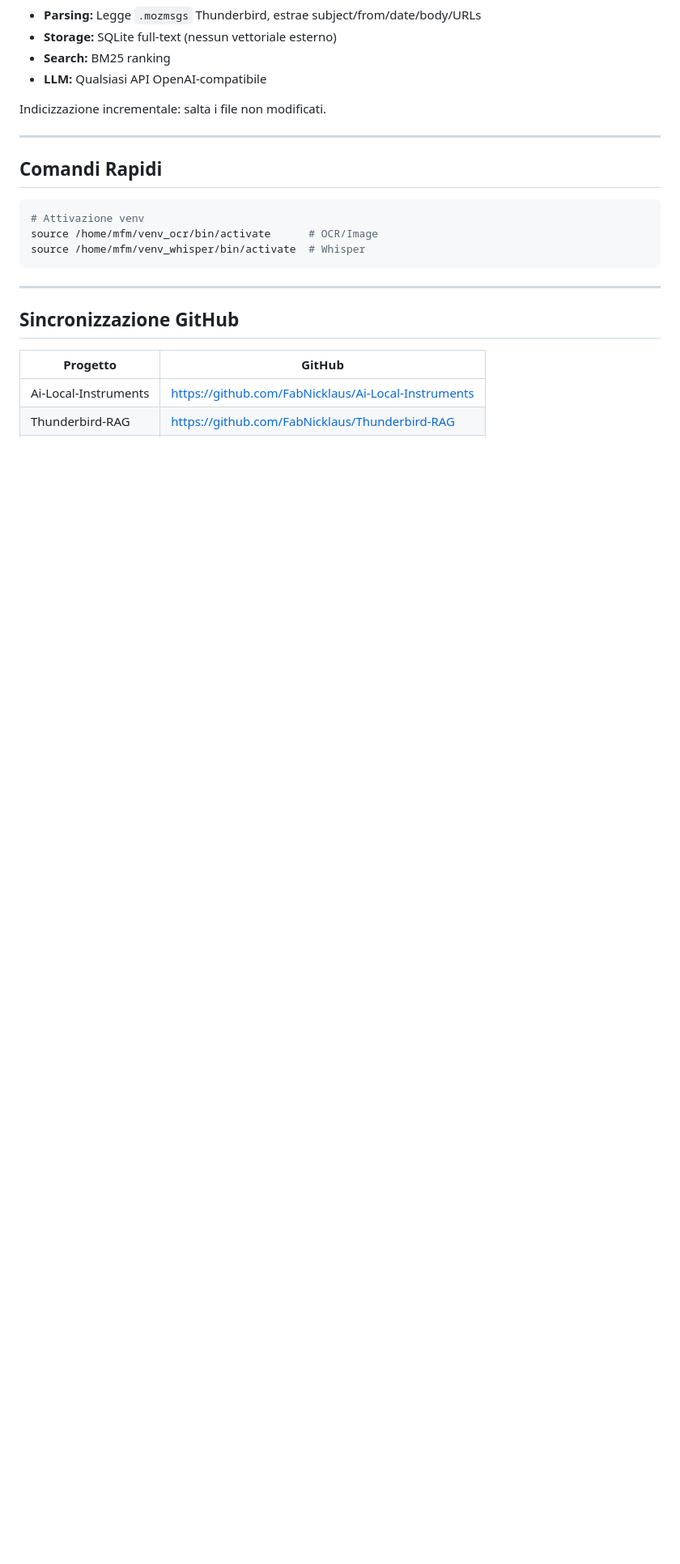
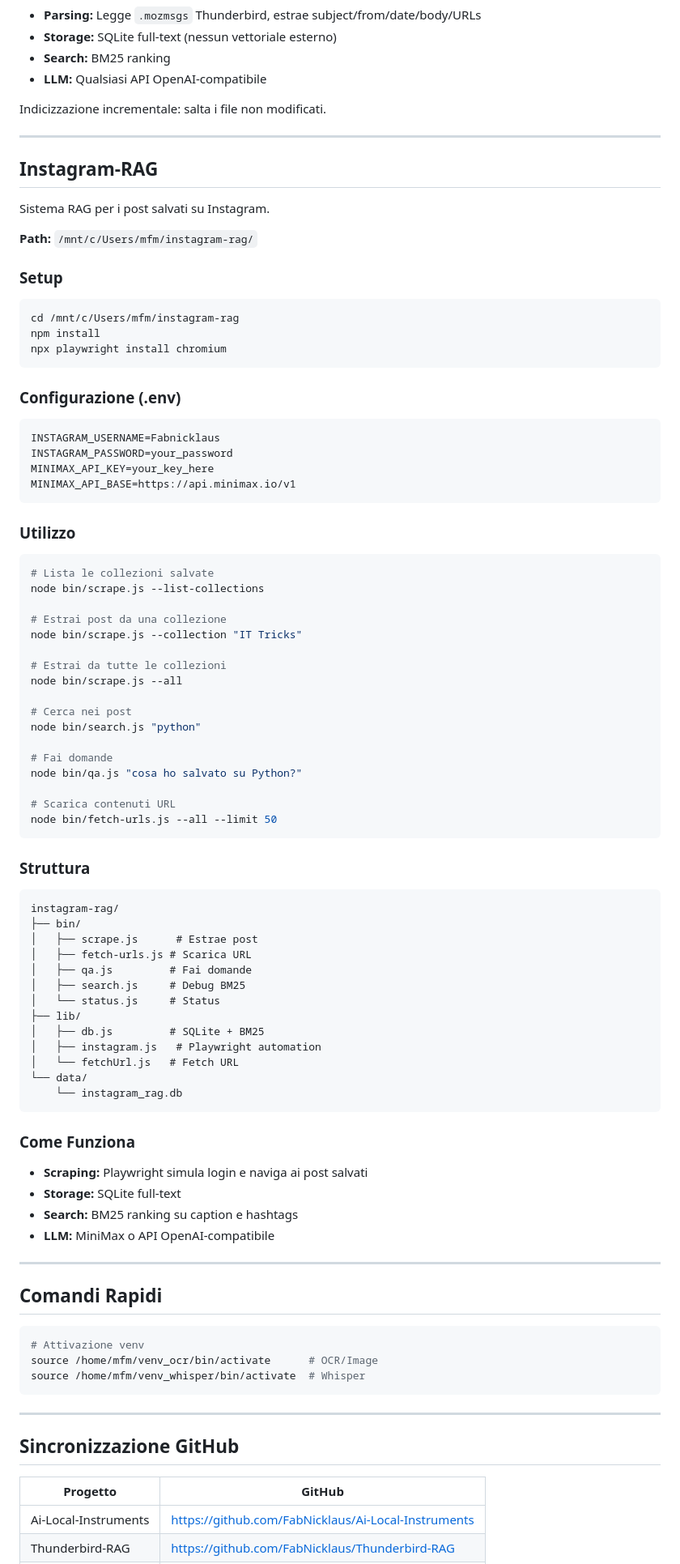
Before and after one commit to FabNicklaus/Ai-Local-Instruments, a Markdown page: README.md, the part around one of its changes. Shown at 81% size. GitHub-like rendering; blank space fills up the shorter version.

Commit message:
docs: aggiunto Instagram-RAG e aggiornata panoramica progetti
Co-Authored-By: Claude Opus 4.6 <noreply@anthropic.com>

````diff
--- a/README.md
+++ b/README.md
@@ -235,6 +236,78 @@ Indicizzazione incrementale: salta i file non modificati.
 
 ---
 
+## Instagram-RAG
+
+Sistema RAG per i post salvati su Instagram.
+
+**Path:** `/mnt/c/Users/mfm/instagram-rag/`
+
+### Setup
+
+```bash
+cd /mnt/c/Users/mfm/instagram-rag
+npm install
+npx playwright install chromium
+```
+
+### Configurazione (.env)
+
+```env
+INSTAGRAM_USERNAME=Fabnicklaus
+INSTAGRAM_PASSWORD=your_password
+MINIMAX_API_KEY=your_key_here
+MINIMAX_API_BASE=https://api.minimax.io/v1
+```
+
+### Utilizzo
+
+```bash
+# Lista le collezioni salvate
+node bin/scrape.js --list-collections
+
+# Estrai post da una collezione
+node bin/scrape.js --collection "IT Tricks"
+
+# Estrai da tutte le collezioni
+node bin/scrape.js --all
+
+# Cerca nei post
+node bin/search.js "python"
+
+# Fai domande
+node bin/qa.js "cosa ho salvato su Python?"
+
+# Scarica contenuti URL
+node bin/fetch-urls.js --all --limit 50
+```
+
+### Struttura
+
+```
+instagram-rag/
+├── bin/
+│   ├── scrape.js      # Estrae post
+│   ├── fetch-urls.js # Scarica URL
+│   ├── qa.js         # Fai domande
+│   ├── search.js     # Debug BM25
+│   └── status.js     # Status
+├── lib/
+│   ├── db.js         # SQLite + BM25
+│   ├── instagram.js   # Playwright automation
+│   └── fetchUrl.js   # Fetch URL
+└── data/
+    └── instagram_rag.db
+```
+
+### Come Funziona
+
+- **Scraping:** Playwright simula login e naviga ai post salvati
+- **Storage:** SQLite full-text
+- **Search:** BM25 ranking su caption e hashtags
+- **LLM:** MiniMax o API OpenAI-compatibile
+
+---
+
 ## Comandi Rapidi
 
 ```bash
````
Also changed, not shown: other parts of README.md (+2 -0 lines).
